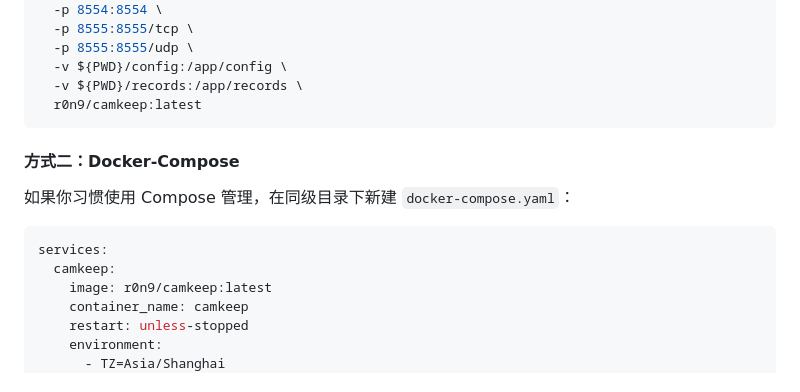
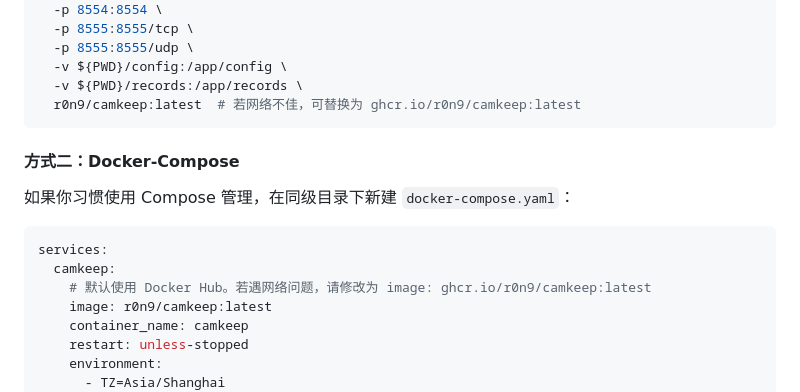
Before and after one commit to r0n9/camkeep, a Markdown page: README.md, the part around the change. Rendered like a GitHub page.

````diff
--- a/README.md
+++ b/README.md
@@ -64,7 +64,7 @@ docker run -d \
   -p 8555:8555/udp \
   -v ${PWD}/config:/app/config \
   -v ${PWD}/records:/app/records \
-  r0n9/camkeep:latest
+  r0n9/camkeep:latest  # 若网络不佳，可替换为 ghcr.io/r0n9/camkeep:latest
 ```
 
 #### 方式二：Docker-Compose
@@ -74,6 +74,7 @@ docker run -d \
 ```yaml
 services:
   camkeep:
+    # 默认使用 Docker Hub。若遇网络问题，请修改为 image: ghcr.io/r0n9/camkeep:latest
     image: r0n9/camkeep:latest
     container_name: camkeep
     restart: unless-stopped
````
